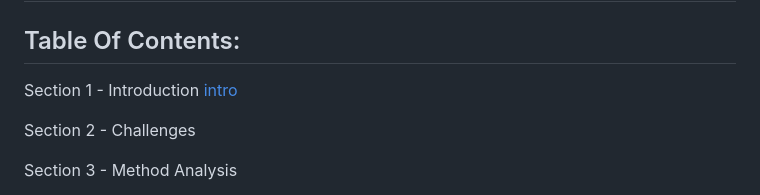
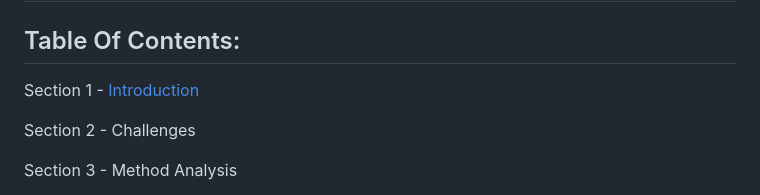
Before and after one commit to JeremyTaraba/alcohol_tracker, a Markdown page: README.md, the part around the change. GitHub-like rendering.

```diff
--- a/README.md
+++ b/README.md
@@ -46,7 +46,7 @@ Google Play Store listing: [Drink Trackr on Play Store](https://play.google.com/
 
 ## Table Of Contents:
 
-Section 1 - Introduction [intro](#section-1)
+Section 1 - [Introduction](#section-1--introduction)
 
 Section 2 - Challenges
 
```
